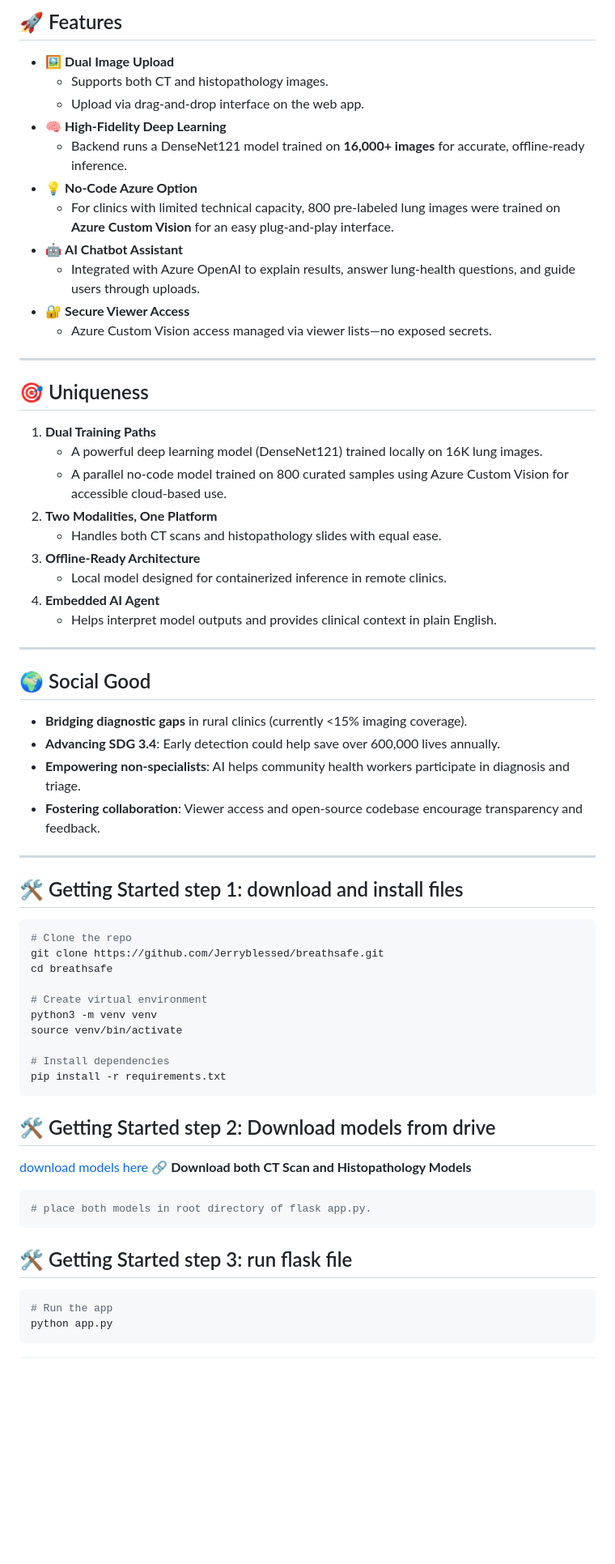
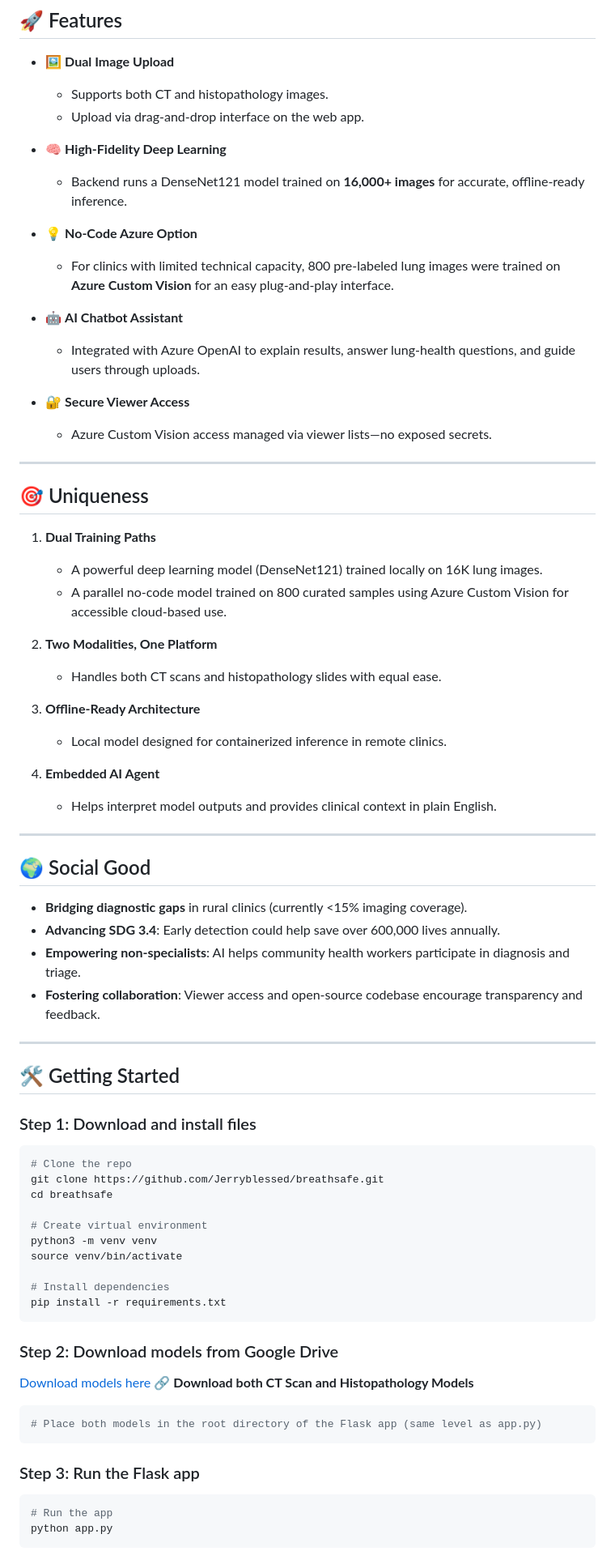
Before and after one commit to Jerryblessed/sonarhealth, a Markdown page: README.md, the part around one of its changes. Shown at 81% size. Drawn GitHub-style; blank space fills up the shorter version.

`````diff
--- a/README.md
+++ b/README.md
@@ -13,30 +12,39 @@
 ## 🚀 Features
 
 * 🖼️ **Dual Image Upload**
-  - Supports both CT and histopathology images.
-  - Upload via drag-and-drop interface on the web app.
+
+  * Supports both CT and histopathology images.
+  * Upload via drag-and-drop interface on the web app.
 * 🧠 **High-Fidelity Deep Learning**
-  - Backend runs a DenseNet121 model trained on **16,000+ images** for accurate, offline-ready inference.
+
+  * Backend runs a DenseNet121 model trained on **16,000+ images** for accurate, offline-ready inference.
 * 💡 **No-Code Azure Option**
-  - For clinics with limited technical capacity, 800 pre-labeled lung images were trained on **Azure Custom Vision** for an easy plug-and-play interface.
+
+  * For clinics with limited technical capacity, 800 pre-labeled lung images were trained on **Azure Custom Vision** for an easy plug-and-play interface.
 * 🤖 **AI Chatbot Assistant**
-  - Integrated with Azure OpenAI to explain results, answer lung-health questions, and guide users through uploads.
+
+  * Integrated with Azure OpenAI to explain results, answer lung-health questions, and guide users through uploads.
 * 🔐 **Secure Viewer Access**
-  - Azure Custom Vision access managed via viewer lists—no exposed secrets.
+
+  * Azure Custom Vision access managed via viewer lists—no exposed secrets.
 
 ---
 
 ## 🎯 Uniqueness
 
 1. **Dual Training Paths**
-   - A powerful deep learning model (DenseNet121) trained locally on 16K lung images.
-   - A parallel no-code model trained on 800 curated samples using Azure Custom Vision for accessible cloud-based use.
+
+   * A powerful deep learning model (DenseNet121) trained locally on 16K lung images.
+   * A parallel no-code model trained on 800 curated samples using Azure Custom Vision for accessible cloud-based use.
 2. **Two Modalities, One Platform**
-   - Handles both CT scans and histopathology slides with equal ease.
+
+   * Handles both CT scans and histopathology slides with equal ease.
 3. **Offline-Ready Architecture**
-   - Local model designed for containerized inference in remote clinics.
+
+   * Local model designed for containerized inference in remote clinics.
 4. **Embedded AI Agent**
-   - Helps interpret model outputs and provides clinical context in plain English.
+
+   * Helps interpret model outputs and provides clinical context in plain English.
 
 ---
 
@@ -49,7 +57,9 @@
 
 ---
 
-## 🛠️ Getting Started step 1: download and install files
+## 🛠️ Getting Started
+
+### Step 1: Download and install files
 
 ```bash
 # Clone the repo
@@ -61,20 +71,22 @@ python3 -m venv venv
 source venv/bin/activate
 
 # Install dependencies
-pip install -r requirements.txt﻿
-````
+pip install -r requirements.txt
+```
 
-## 🛠️ Getting Started step 2: Download models from drive
-[download models here](https://drive.google.com/drive/folders/17am-HyZ2R7SoCi9Rpfu5uK71XAWWI1ff?usp=drive_link)
+### Step 2: Download models from Google Drive
+
+[Download models here](https://drive.google.com/drive/folders/17am-HyZ2R7SoCi9Rpfu5uK71XAWWI1ff?usp=drive_link)
 🔗 **Download both CT Scan and Histopathology Models**
+
 ```bash
-# place both models in root directory of flask app.py.
-````
+# Place both models in the root directory of the Flask app (same level as app.py)
+```
 
-## 🛠️ Getting Started step 3: run flask file
+### Step 3: Run the Flask app
 
 ```bash
 # Run the app
 python app.py
-````
+```
 
`````
Also changed, not shown: other parts of README.md (+10 -13 lines).
